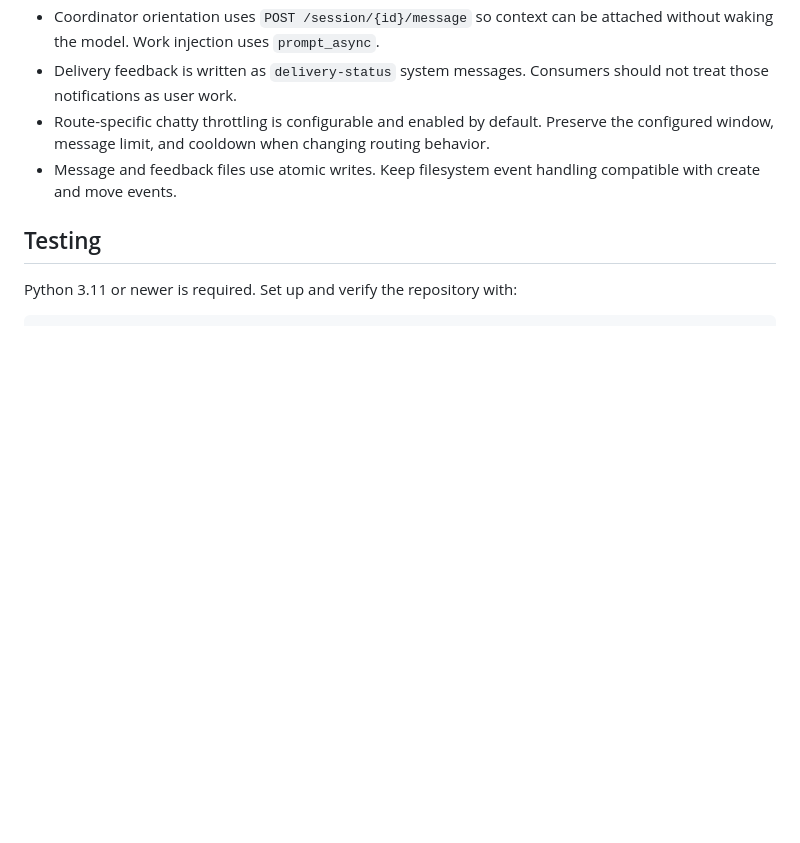
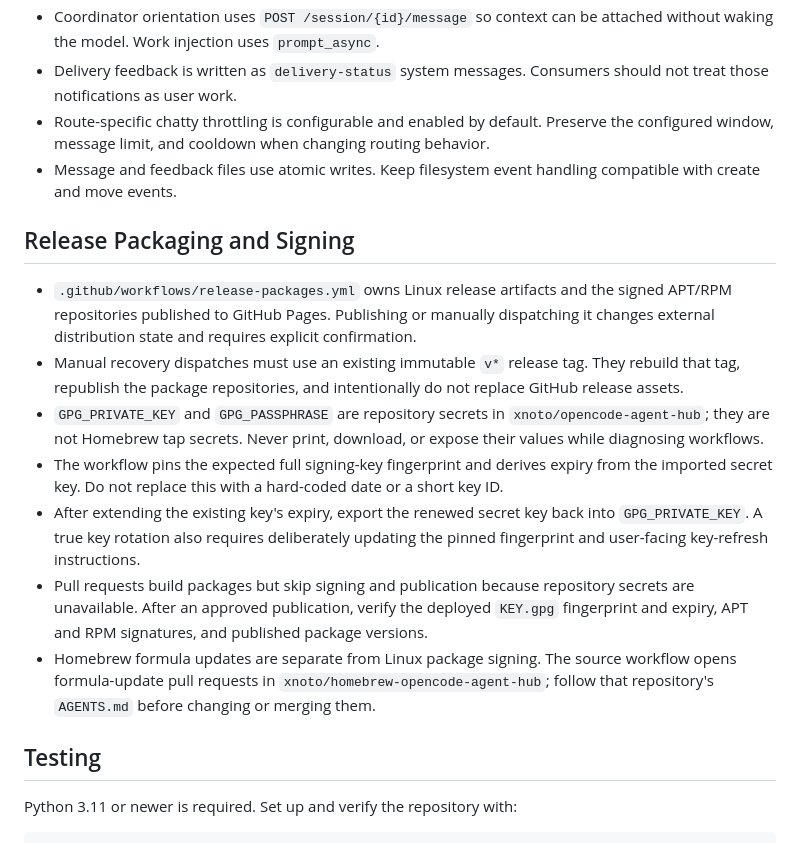
Before and after one commit to xnoto/opencode-agent-hub, a Markdown page: AGENTS.md, the part around the change. GitHub-like rendering; blank space fills up the shorter version.

Commit message:
docs(ci): document package signing recovery

```diff
--- a/AGENTS.md
+++ b/AGENTS.md
@@ -67,6 +67,16 @@ The daemon detects a session's agent by querying the **first user message** in S
 - Route-specific chatty throttling is configurable and enabled by default. Preserve the configured window, message limit, and cooldown when changing routing behavior.
 - Message and feedback files use atomic writes. Keep filesystem event handling compatible with create and move events.
 
+## Release Packaging and Signing
+
+- `.github/workflows/release-packages.yml` owns Linux release artifacts and the signed APT/RPM repositories published to GitHub Pages. Publishing or manually dispatching it changes external distribution state and requires explicit confirmation.
+- Manual recovery dispatches must use an existing immutable `v*` release tag. They rebuild that tag, republish the package repositories, and intentionally do not replace GitHub release assets.
+- `GPG_PRIVATE_KEY` and `GPG_PASSPHRASE` are repository secrets in `xnoto/opencode-agent-hub`; they are not Homebrew tap secrets. Never print, download, or expose their values while diagnosing workflows.
+- The workflow pins the expected full signing-key fingerprint and derives expiry from the imported secret key. Do not replace this with a hard-coded date or a short key ID.
+- After extending the existing key's expiry, export the renewed secret key back into `GPG_PRIVATE_KEY`. A true key rotation also requires deliberately updating the pinned fingerprint and user-facing key-refresh instructions.
+- Pull requests build packages but skip signing and publication because repository secrets are unavailable. After an approved publication, verify the deployed `KEY.gpg` fingerprint and expiry, APT and RPM signatures, and published package versions.
+- Homebrew formula updates are separate from Linux package signing. The source workflow opens formula-update pull requests in `xnoto/homebrew-opencode-agent-hub`; follow that repository's `AGENTS.md` before changing or merging them.
+
 ## Testing
 
 Python 3.11 or newer is required. Set up and verify the repository with:
```
